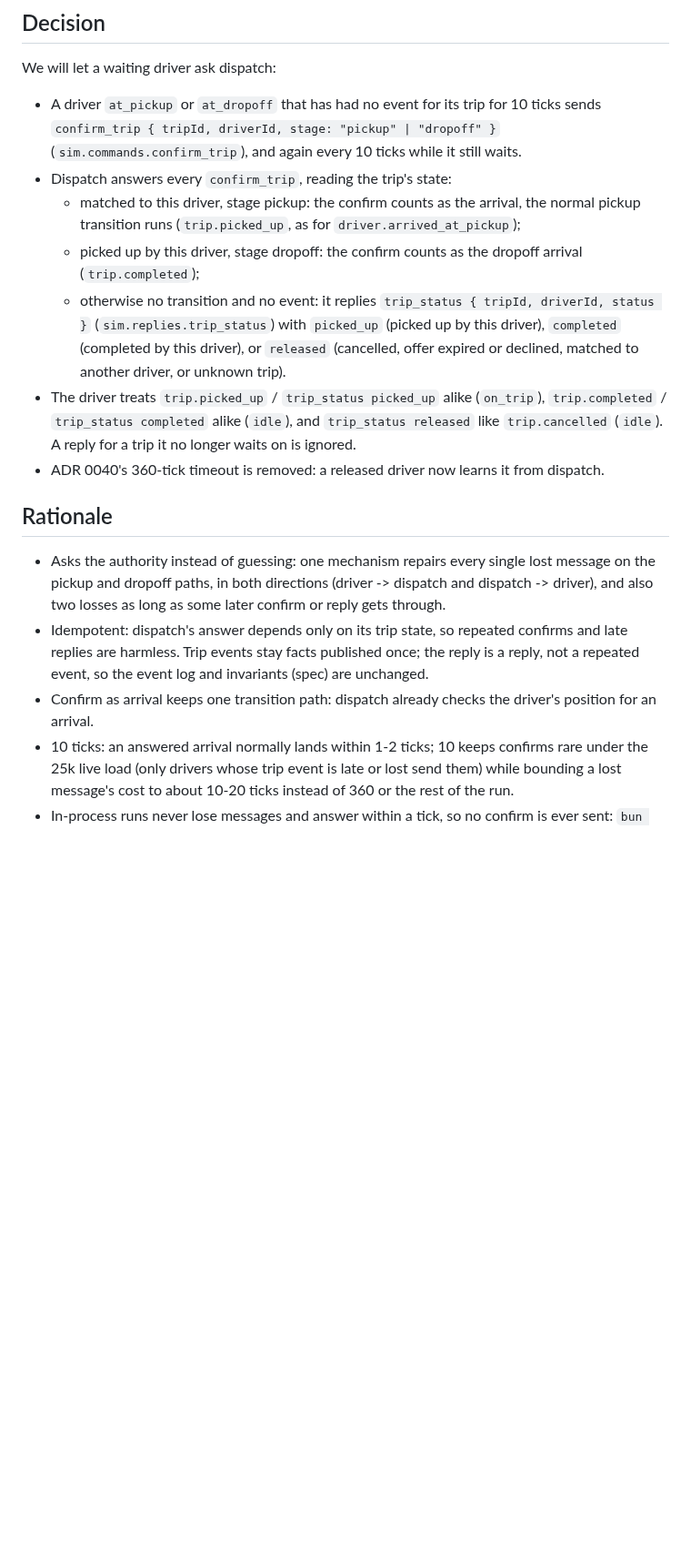
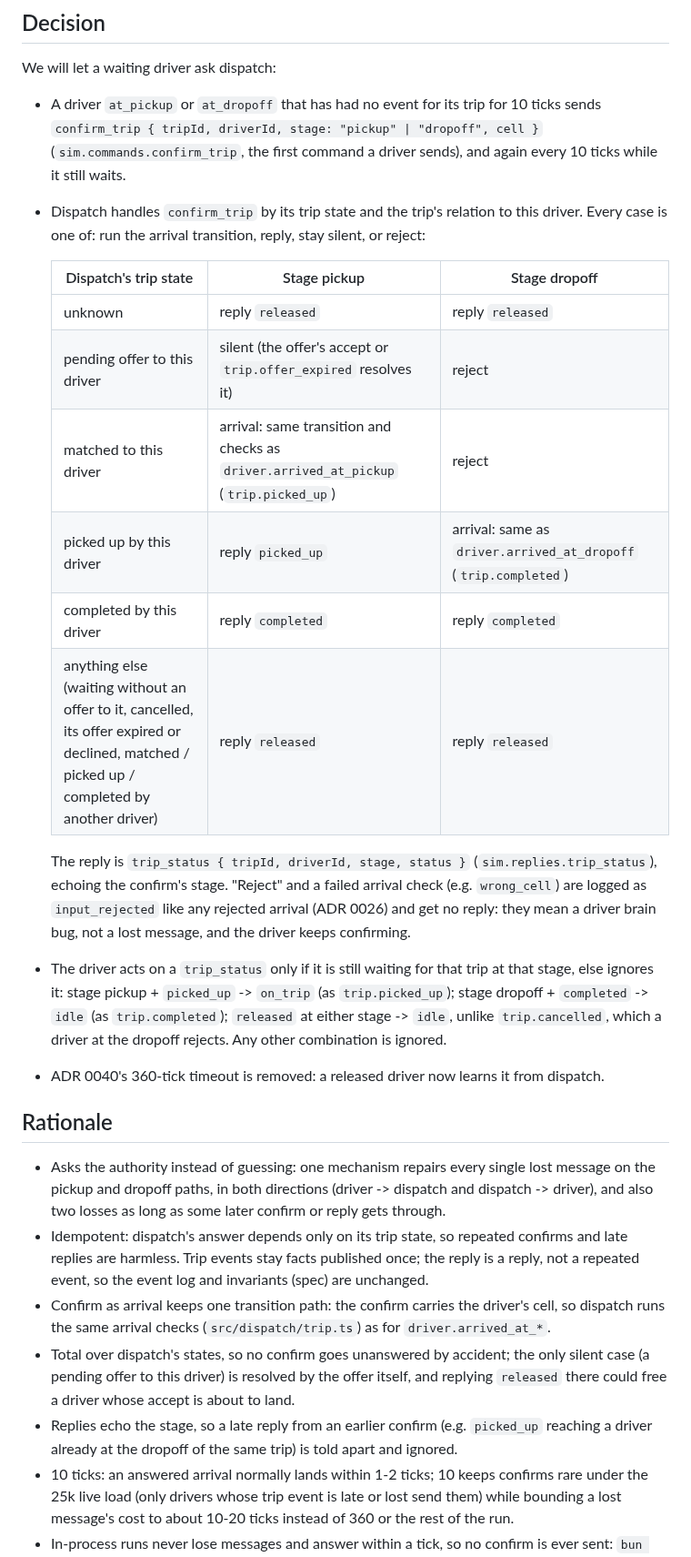
Before and after one commit to kludw/uber-simulator, a Markdown page: docs/adr/0041-confirm-trip-while-waiting.md, the part around one of its changes. Shown at 91% size. Drawn GitHub-style; blank space fills up the shorter version.

Commit message:
Address review: cell in confirm, total dispatch rule, released at dropoff, stage in reply
Co-Authored-By: Claude Opus 5.5 <noreply@anthropic.com>

```diff
--- a/docs/adr/0041-confirm-trip-while-waiting.md
+++ b/docs/adr/0041-confirm-trip-while-waiting.md
@@ -17,19 +17,29 @@ Every one of these is a disagreement between the driver and dispatch about one t
 
 We will let a waiting driver ask dispatch:
 
-- A driver `at_pickup` or `at_dropoff` that has had no event for its trip for 10 ticks sends `confirm_trip { tripId, driverId, stage: "pickup" | "dropoff" }` (`sim.commands.confirm_trip`), and again every 10 ticks while it still waits.
-- Dispatch answers every `confirm_trip`, reading the trip's state:
-  - matched to this driver, stage pickup: the confirm counts as the arrival, the normal pickup transition runs (`trip.picked_up`, as for `driver.arrived_at_pickup`);
-  - picked up by this driver, stage dropoff: the confirm counts as the dropoff arrival (`trip.completed`);
-  - otherwise no transition and no event: it replies `trip_status { tripId, driverId, status }` (`sim.replies.trip_status`) with `picked_up` (picked up by this driver), `completed` (completed by this driver), or `released` (cancelled, offer expired or declined, matched to another driver, or unknown trip).
-- The driver treats `trip.picked_up` / `trip_status picked_up` alike (`on_trip`), `trip.completed` / `trip_status completed` alike (`idle`), and `trip_status released` like `trip.cancelled` (`idle`). A reply for a trip it no longer waits on is ignored.
+- A driver `at_pickup` or `at_dropoff` that has had no event for its trip for 10 ticks sends `confirm_trip { tripId, driverId, stage: "pickup" | "dropoff", cell }` (`sim.commands.confirm_trip`, the first command a driver sends), and again every 10 ticks while it still waits.
+- Dispatch handles `confirm_trip` by its trip state and the trip's relation to this driver. Every case is one of: run the arrival transition, reply, stay silent, or reject:
+
+  | Dispatch's trip state | Stage pickup | Stage dropoff |
+  | --- | --- | --- |
+  | unknown | reply `released` | reply `released` |
+  | pending offer to this driver | silent (the offer's accept or `trip.offer_expired` resolves it) | reject |
+  | matched to this driver | arrival: same transition and checks as `driver.arrived_at_pickup` (`trip.picked_up`) | reject |
+  | picked up by this driver | reply `picked_up` | arrival: same as `driver.arrived_at_dropoff` (`trip.completed`) |
+  | completed by this driver | reply `completed` | reply `completed` |
+  | anything else (waiting without an offer to it, cancelled, its offer expired or declined, matched / picked up / completed by another driver) | reply `released` | reply `released` |
+
+  The reply is `trip_status { tripId, driverId, stage, status }` (`sim.replies.trip_status`), echoing the confirm's stage. "Reject" and a failed arrival check (e.g. `wrong_cell`) are logged as `input_rejected` like any rejected arrival (ADR 0026) and get no reply: they mean a driver brain bug, not a lost message, and the driver keeps confirming.
+- The driver acts on a `trip_status` only if it is still waiting for that trip at that stage, else ignores it: stage pickup + `picked_up` -> `on_trip` (as `trip.picked_up`); stage dropoff + `completed` -> `idle` (as `trip.completed`); `released` at either stage -> `idle`, unlike `trip.cancelled`, which a driver at the dropoff rejects. Any other combination is ignored.
 - ADR 0040's 360-tick timeout is removed: a released driver now learns it from dispatch.
 
 ## Rationale
 
 - Asks the authority instead of guessing: one mechanism repairs every single lost message on the pickup and dropoff paths, in both directions (driver -> dispatch and dispatch -> driver), and also two losses as long as some later confirm or reply gets through.
 - Idempotent: dispatch's answer depends only on its trip state, so repeated confirms and late replies are harmless. Trip events stay facts published once; the reply is a reply, not a repeated event, so the event log and invariants (spec) are unchanged.
-- Confirm as arrival keeps one transition path: dispatch already checks the driver's position for an arrival.
+- Confirm as arrival keeps one transition path: the confirm carries the driver's cell, so dispatch runs the same arrival checks (`src/dispatch/trip.ts`) as for `driver.arrived_at_*`.
+- Total over dispatch's states, so no confirm goes unanswered by accident; the only silent case (a pending offer to this driver) is resolved by the offer itself, and replying `released` there could free a driver whose accept is about to land.
+- Replies echo the stage, so a late reply from an earlier confirm (e.g. `picked_up` reaching a driver already at the dropoff of the same trip) is told apart and ignored.
 - 10 ticks: an answered arrival normally lands within 1-2 ticks; 10 keeps confirms rare under the 25k live load (only drivers whose trip event is late or lost send them) while bounding a lost message's cost to about 10-20 ticks instead of 360 or the rest of the run.
 - In-process runs never lose messages and answer within a tick, so no confirm is ever sent: `bun run sim` outputs stay identical.
 
```
Also changed, not shown: other parts of docs/adr/0041-confirm-trip-while-waiting.md (+1 -1 lines).
